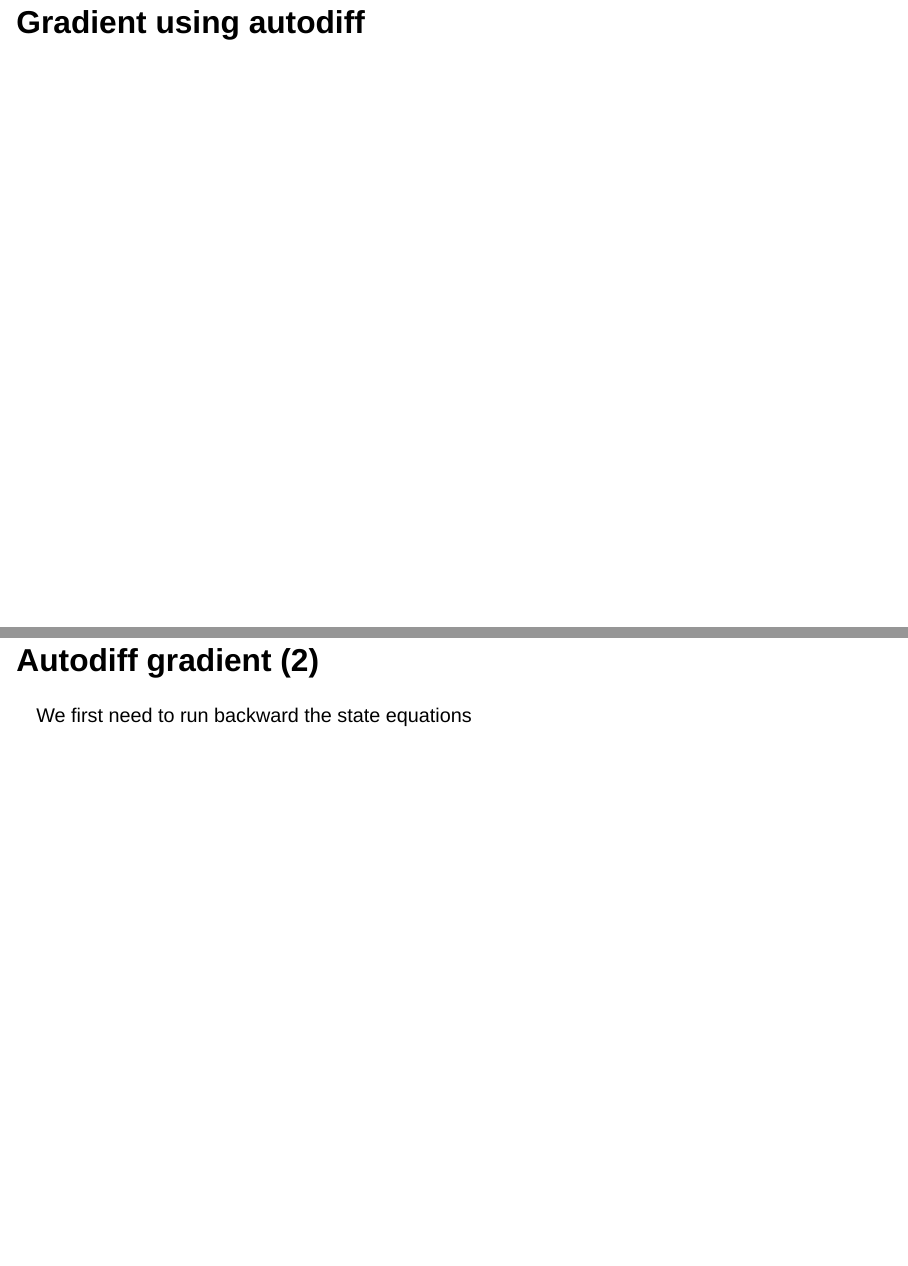
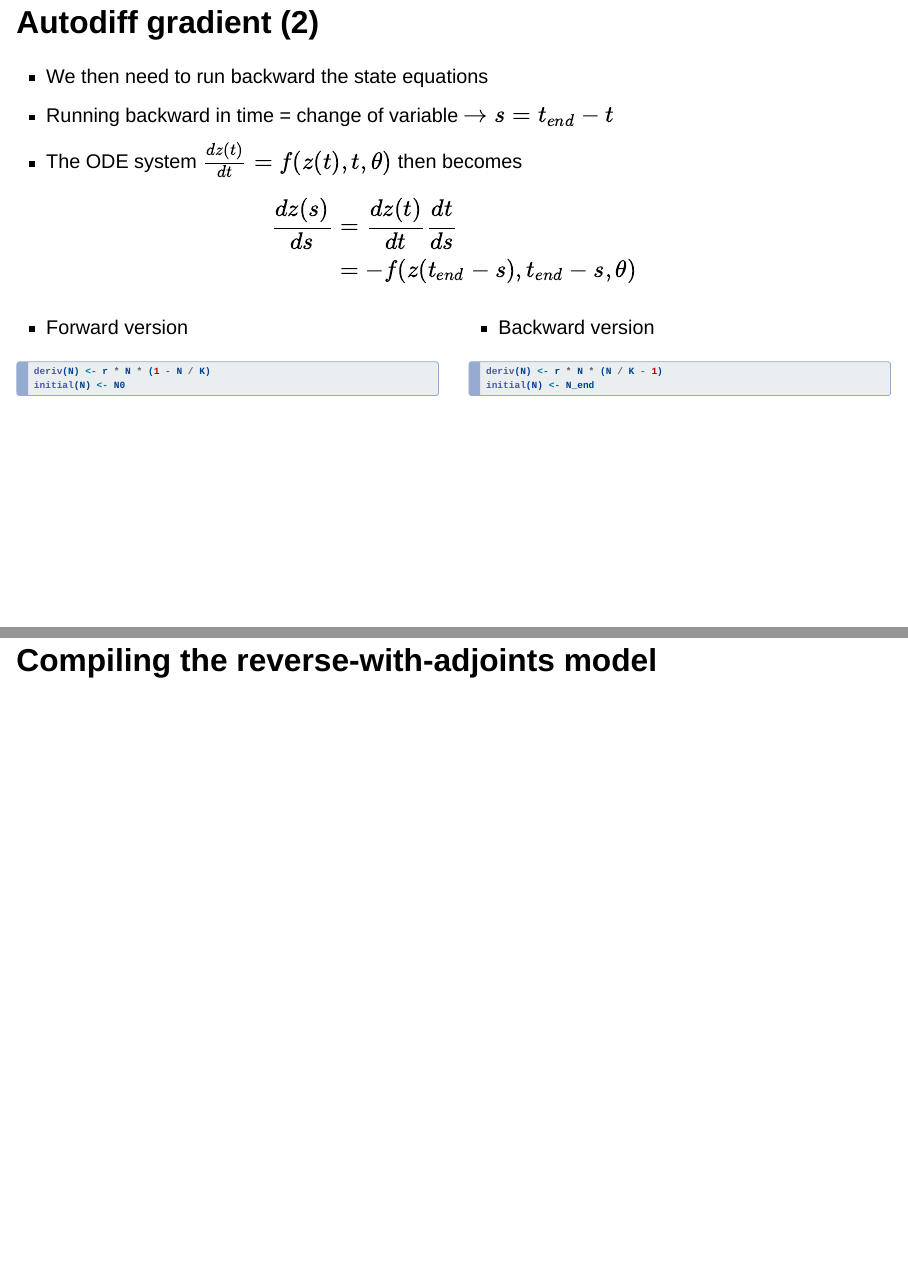
Before and after one commit to mrc-ide/autodiff_odin, a Quarto document (logistic_ode_AD.qmd): pages 22 and 23 of 27, joined at a grey line. Rendered offline with R 4.5, knitr and Pandoc in place of Quarto, with nearby package versions; the code chunks are not run, so their results and figures are left out; drawn as Slidy slides in place of the format the file asks for.

Commit message:
Slide on running ode backward in time

````diff
--- a/logistic_ode_AD.qmd
+++ b/logistic_ode_AD.qmd
@@ -286,7 +284,46 @@ mod$initialize(pars=list(r=1, sd_noise=5), time = 0, n_particles = 1)
 y_end <- mod$run(last_obs)
 ```
 
-## Gradient using autodiff
+
+
+## Autodiff gradient (2) {.smaller}
+
+- We then need to run backward the state equations
+- Running backward in time = change of variable $\rightarrow s = t_{end}-t$
+- The ODE system $\frac{dz(t)}{dt}=f(z(t),t,\theta)$ then becomes
+$$
+\begin{align*}
+\frac{dz(s)}{ds} &= \frac{dz(t)}{dt}\frac{dt}{ds} \\
+ &= -f(z(t_{end}-s),t_{end}-s,\theta)
+\end{align*}
+$$
+
+:::: {.columns}
+
+::: {.column width="50%"}
+
+- Forward version
+```{r, eval=FALSE}
+#| echo: TRUE
+deriv(N) <- r * N * (1 - N / K)
+initial(N) <- N0
+```
+:::
+
+::: {.column width="50%"}
+
+- Backward version
+```{r, eval=FALSE}
+#| echo: TRUE
+deriv(N) <- r * N * (N / K - 1)
+initial(N) <- N_end
+```
+:::
+
+::::
+
+
+## Compiling the reverse-with-adjoints model
 
 ```{r}
 #reversing the ode's
@@ -335,10 +372,6 @@ for(i in seq_along(t_obs)){
   adj_r_curr <- reverse_mod$state()[reverse_mod$info()$index$adj_r]
 }
 ```
-
-## Autodiff gradient (2)
-
-We first need to run backward the state equations
 
 ## Autodiff gradient (3)
 ```{r}
````
Also changed, not shown: logistic_ode_AD.qmd (4 more changed lines).
